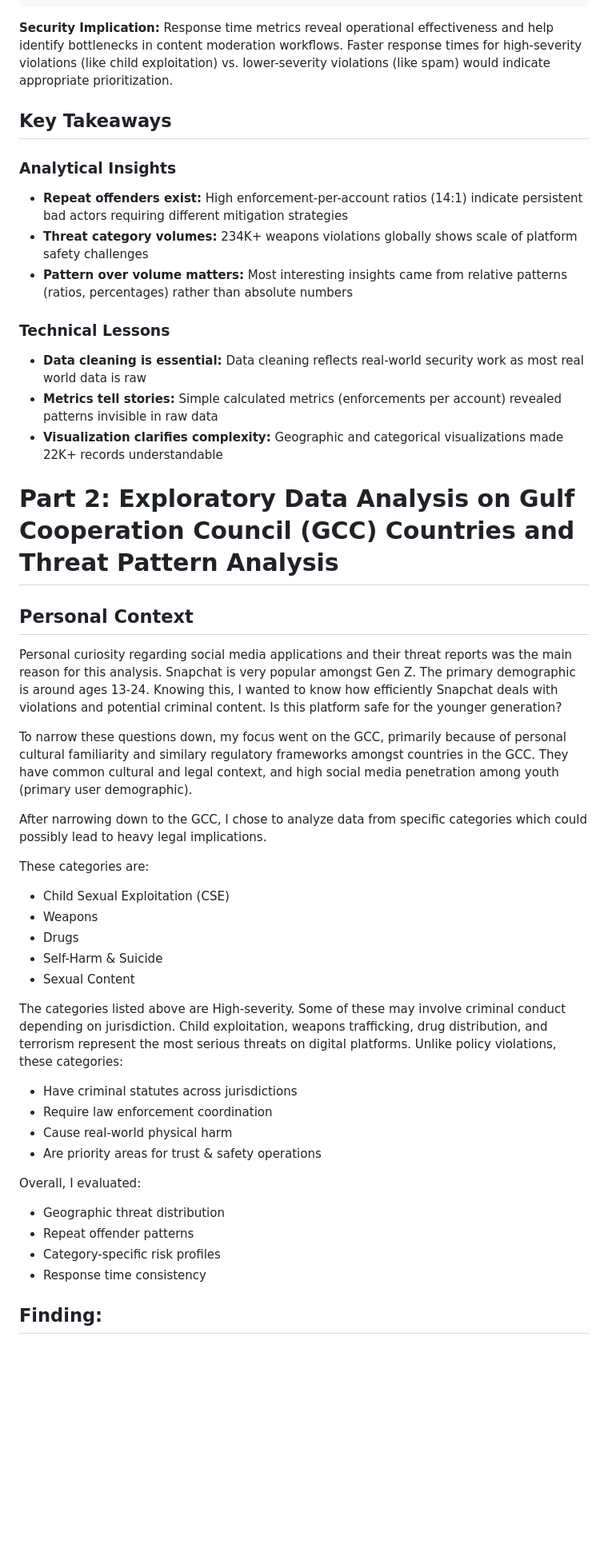
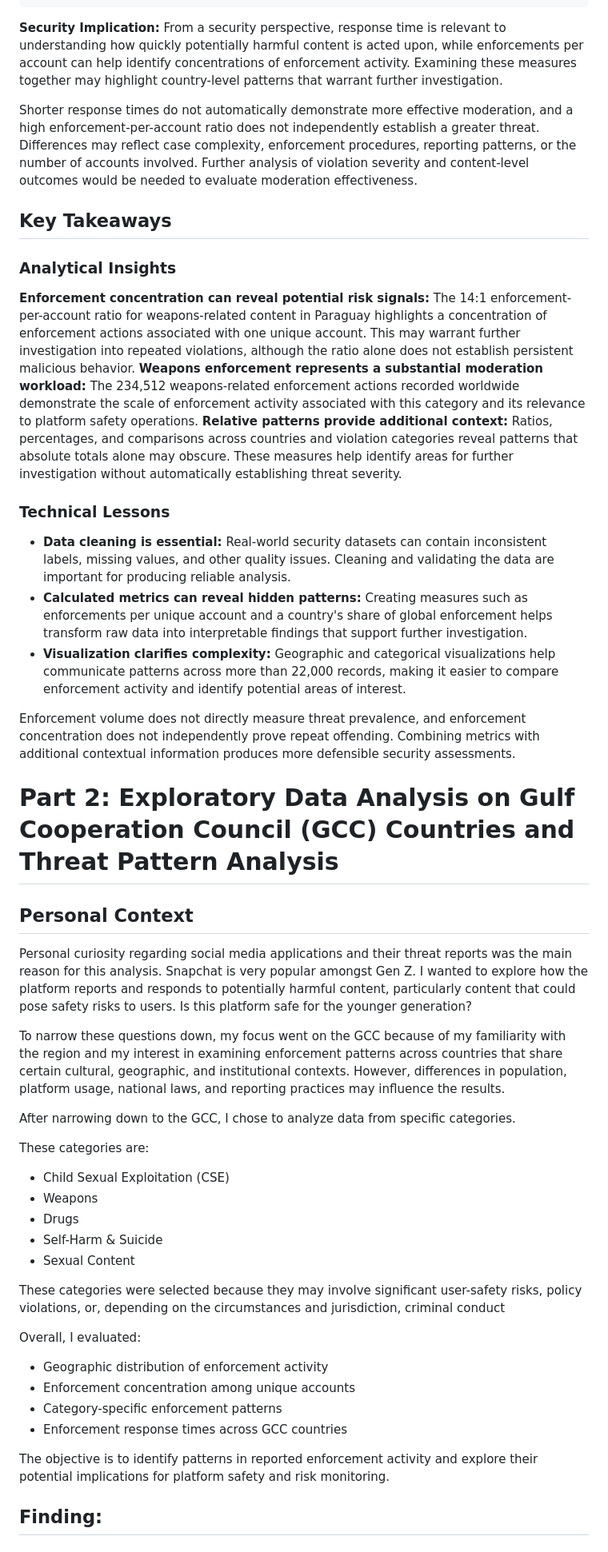
Before and after one commit to sakinsarfraz/Projects, a Markdown page: snapchat-platform-safety.md, the part around one of its changes. Shown at 80% size. GitHub-like rendering; blank space fills up the shorter version.

````diff
--- a/snapchat-platform-safety.md
+++ b/snapchat-platform-safety.md
@@ -214,20 +222,26 @@ ggplot(eu_weapons, aes(x = median_turnaround_time_minutes,
 ```
 
 **Security Implication:**
-Response time metrics reveal operational effectiveness and help identify bottlenecks in content moderation workflows. Faster response times for high-severity violations (like child exploitation) vs. lower-severity violations (like spam) would indicate appropriate prioritization.
+From a security perspective, response time is relevant to understanding how quickly potentially harmful content is acted upon, while enforcements per account can help identify concentrations of enforcement activity. Examining these measures together may highlight country-level patterns that warrant further investigation.
+
+Shorter response times do not automatically demonstrate more effective moderation, and a high enforcement-per-account ratio does not independently establish a greater threat. Differences may reflect case complexity, enforcement procedures, reporting patterns, or the number of accounts involved. Further analysis of violation severity and content-level outcomes would be needed to evaluate moderation effectiveness.
+
 
 
 ## Key Takeaways
 
 ### Analytical Insights
-- **Repeat offenders exist:** High enforcement-per-account ratios (14:1) indicate persistent bad actors requiring different mitigation strategies
-- **Threat category volumes:** 234K+ weapons violations globally shows scale of platform safety challenges
-- **Pattern over volume matters:** Most interesting insights came from relative patterns (ratios, percentages) rather than absolute numbers
+**Enforcement concentration can reveal potential risk signals:** The 14:1 enforcement-per-account ratio for weapons-related content in Paraguay highlights a concentration of enforcement actions associated with one unique account. This may warrant further investigation into repeated violations, although the ratio alone does not establish persistent malicious behavior.
+**Weapons enforcement represents a substantial moderation workload:** The 234,512 weapons-related enforcement actions recorded worldwide demonstrate the scale of enforcement activity associated with this category and its relevance to platform safety operations.
+**Relative patterns provide additional context:** Ratios, percentages, and comparisons across countries and violation categories reveal patterns that absolute totals alone may obscure. These measures help identify areas for further investigation without automatically establishing threat severity.
+
 
 ### Technical Lessons
-- **Data cleaning is essential:** Data cleaning reflects real-world security work as most real world data is raw
-- **Metrics tell stories:** Simple calculated metrics (enforcements per account) revealed patterns invisible in raw data
-- **Visualization clarifies complexity:** Geographic and categorical visualizations made 22K+ records understandable
+- **Data cleaning is essential:** Real-world security datasets can contain inconsistent labels, missing values, and other quality issues. Cleaning and validating the data are important for producing reliable analysis.
+- **Calculated metrics can reveal hidden patterns:** Creating measures such as enforcements per unique account and a country's share of global enforcement helps transform raw data into interpretable findings that support further investigation.
+- **Visualization clarifies complexity:** Geographic and categorical visualizations help communicate patterns across more than 22,000 records, making it easier to compare enforcement activity and identify potential areas of interest.
+
+Enforcement volume does not directly measure threat prevalence, and enforcement concentration does not independently prove repeat offending. Combining metrics with additional contextual information produces more defensible security assessments.
 
 
 
@@ -235,11 +249,11 @@ Response time metrics reveal operational effectiveness and help identify bottlen
 
 ## Personal Context
 
-Personal curiosity regarding social media applications and their threat reports was the main reason for this analysis. Snapchat is very popular amongst Gen Z. The primary demographic is around ages 13-24. Knowing this, I wanted to know how efficiently Snapchat deals with violations and potential criminal content. Is this platform safe for the younger generation?
+Personal curiosity regarding social media applications and their threat reports was the main reason for this analysis. Snapchat is very popular amongst Gen Z. I wanted to explore how the platform reports and responds to potentially harmful content, particularly content that could pose safety risks to users. Is this platform safe for the younger generation?
 
-To narrow these questions down, my focus went on the GCC, primarily because of personal cultural familiarity and similary regulatory frameworks amongst countries in the GCC. They have common cultural and legal context, and high social media penetration among youth (primary user demographic).
+To narrow these questions down, my focus went on the GCC because of my familiarity with the region and my interest in examining enforcement patterns across countries that share certain cultural, geographic, and institutional contexts. However, differences in population, platform usage, national laws, and reporting practices may influence the results.
 
-After narrowing down to the GCC, I chose to analyze data from specific categories which could possibly lead to heavy legal implications.
+After narrowing down to the GCC, I chose to analyze data from specific categories.
 
 These categories are:
 - Child Sexual Exploitation (CSE)
@@ -248,23 +262,16 @@ These categories are:
 - Self-Harm & Suicide
 - Sexual Content
 
-The categories listed above are High-severity. Some of these may involve criminal conduct depending on jurisdiction.
-Child exploitation, weapons trafficking, drug distribution, and terrorism
-represent the most serious threats on digital platforms. Unlike policy
-violations, these categories:
-- Have criminal statutes across jurisdictions
-- Require law enforcement coordination
-- Cause real-world physical harm
-- Are priority areas for trust & safety operations
+These categories were selected because they may involve significant user-safety risks, policy violations, or, depending on the circumstances and jurisdiction, criminal conduct
 
 
 Overall, I evaluated:
-- Geographic threat distribution
-- Repeat offender patterns
-- Category-specific risk profiles
-- Response time consistency
+- Geographic distribution of enforcement activity
+- Enforcement concentration among unique accounts
+- Category-specific enforcement patterns
+- Enforcement response times across GCC countries
 
-
+The objective is to identify patterns in reported enforcement activity and explore their potential implications for platform safety and risk monitoring.
 
 
 
````
Also changed, not shown: other parts of snapchat-platform-safety.md (+68 -61 lines).
